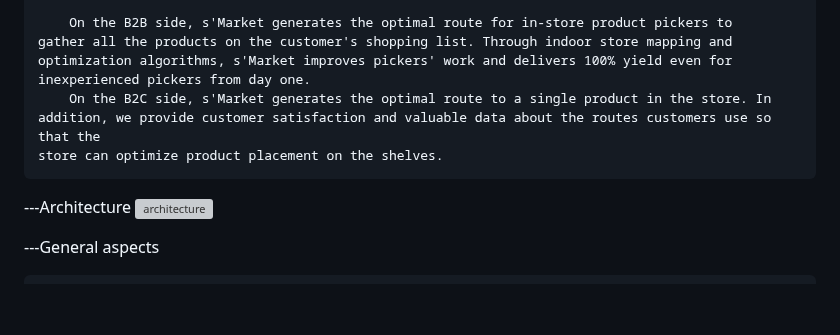
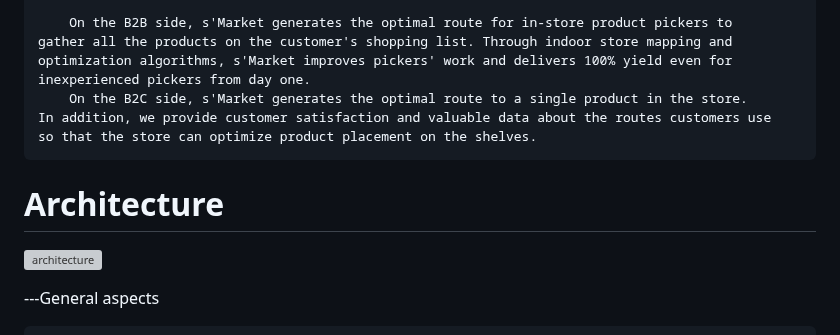
Before and after one commit to CosminAvramescu/sMarket-Mobile-App, a Markdown page: README.md, the part around the change. GitHub-like rendering; blank space fills up the shorter version; grey boxes are pictures that could not be loaded.

Commit message:
finished

```diff
--- a/README.md
+++ b/README.md
@@ -22,12 +22,12 @@
     gather all the products on the customer's shopping list. Through indoor store mapping and
     optimization algorithms, s'Market improves pickers' work and delivers 100% yield even for
     inexperienced pickers from day one.
-	    On the B2C side, s'Market generates the optimal route to a single product in the store. In
-    addition, we provide customer satisfaction and valuable data about the routes customers use so that the
-    store can optimize product placement on the shelves.
+	    On the B2C side, s'Market generates the optimal route to a single product in the store.
+    In addition, we provide customer satisfaction and valuable data about the routes customers use
+    so that the store can optimize product placement on the shelves.
 
-
----Architecture
+<!-- Architecture -->
+# Architecture
 ![architecture](https://i.imgur.com/Qs8rcZl.png)
 
 ---General aspects
```
